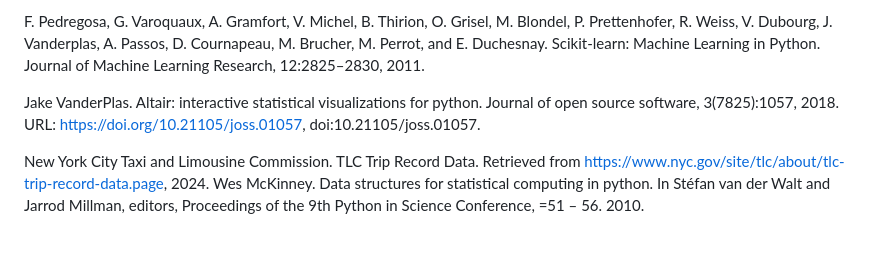
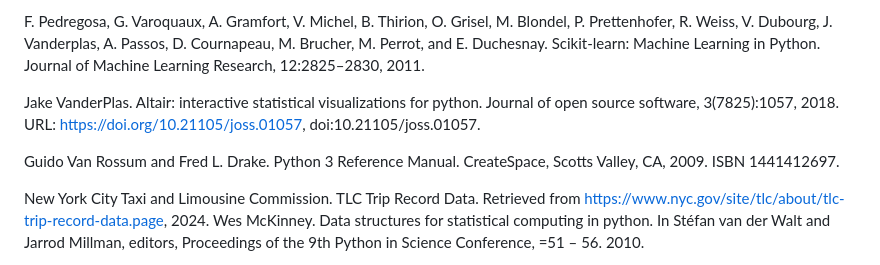
Before and after one commit to UBC-MDS/522_group_36, a Markdown page: README.md, the part around the change. Rendered like a GitHub page; blank space fills up the shorter version.

Commit message:
updated the reference

```diff
--- a/README.md
+++ b/README.md
@@ -146,6 +146,8 @@ F. Pedregosa, G. Varoquaux, A. Gramfort, V. Michel, B. Thirion, O. Grisel, M. Bl
 
 Jake VanderPlas. Altair: interactive statistical visualizations for python. Journal of open source software, 3(7825):1057, 2018. URL: https://doi.org/10.21105/joss.01057, doi:10.21105/joss.01057.
 
+Guido Van Rossum and Fred L. Drake. Python 3 Reference Manual. CreateSpace, Scotts Valley, CA, 2009. ISBN 1441412697.
+
 New York City Taxi and Limousine Commission. TLC Trip Record Data. Retrieved from https://www.nyc.gov/site/tlc/about/tlc-trip-record-data.page, 2024. Wes McKinney. Data structures for statistical computing in python. In Stéfan van der Walt and Jarrod Millman, editors, Proceedings of the 9th Python in Science Conference, =51 – 56. 2010.
 
 Wes McKinney. Data structures for statistical computing in python. In Stéfan van der Walt and Jarrod Millman, editors, Proceedings of the 9th Python in Science Conference, =51 – 56. 2010.
```
